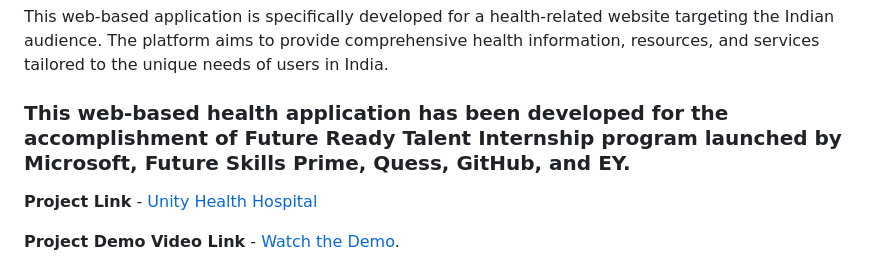
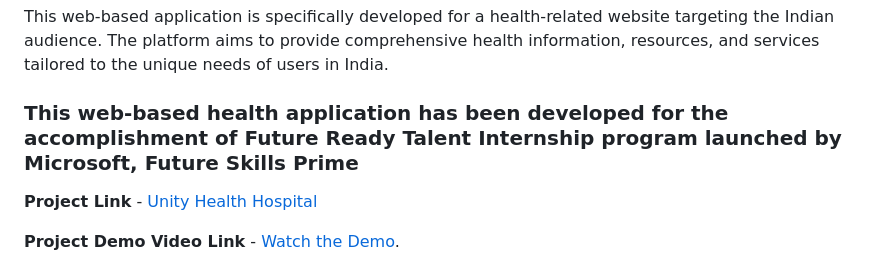
Before and after one commit to prudvi-reddy-poli/FRT_Project_2024, a Markdown page: README.md, the part around the change. GitHub-like rendering.

```diff
--- a/README.md
+++ b/README.md
@@ -2,7 +2,7 @@
 
 This web-based application is specifically developed for a health-related website targeting the Indian audience. The platform aims to provide comprehensive health information, resources, and services tailored to the unique needs of users in India.
 
-### This web-based health application has been developed for the accomplishment of Future Ready Talent Internship program launched by Microsoft, Future Skills Prime, Quess, GitHub, and EY.
+### This web-based health application has been developed for the accomplishment of Future Ready Talent Internship program launched by Microsoft, Future Skills Prime
 
 **Project Link** - [Unity Health Hospital](https://red-cliff-085c6c700.5.azurestaticapps.net)
 
```
